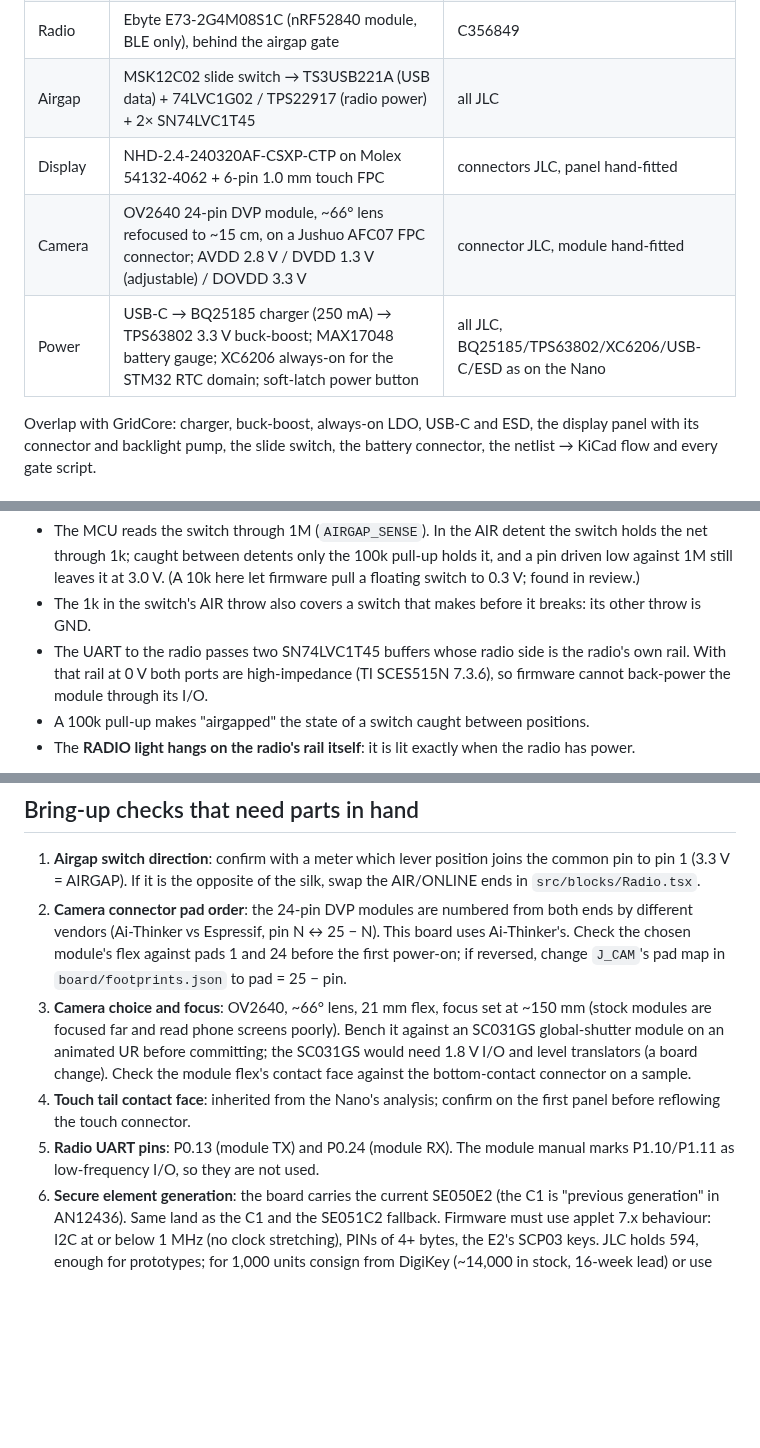
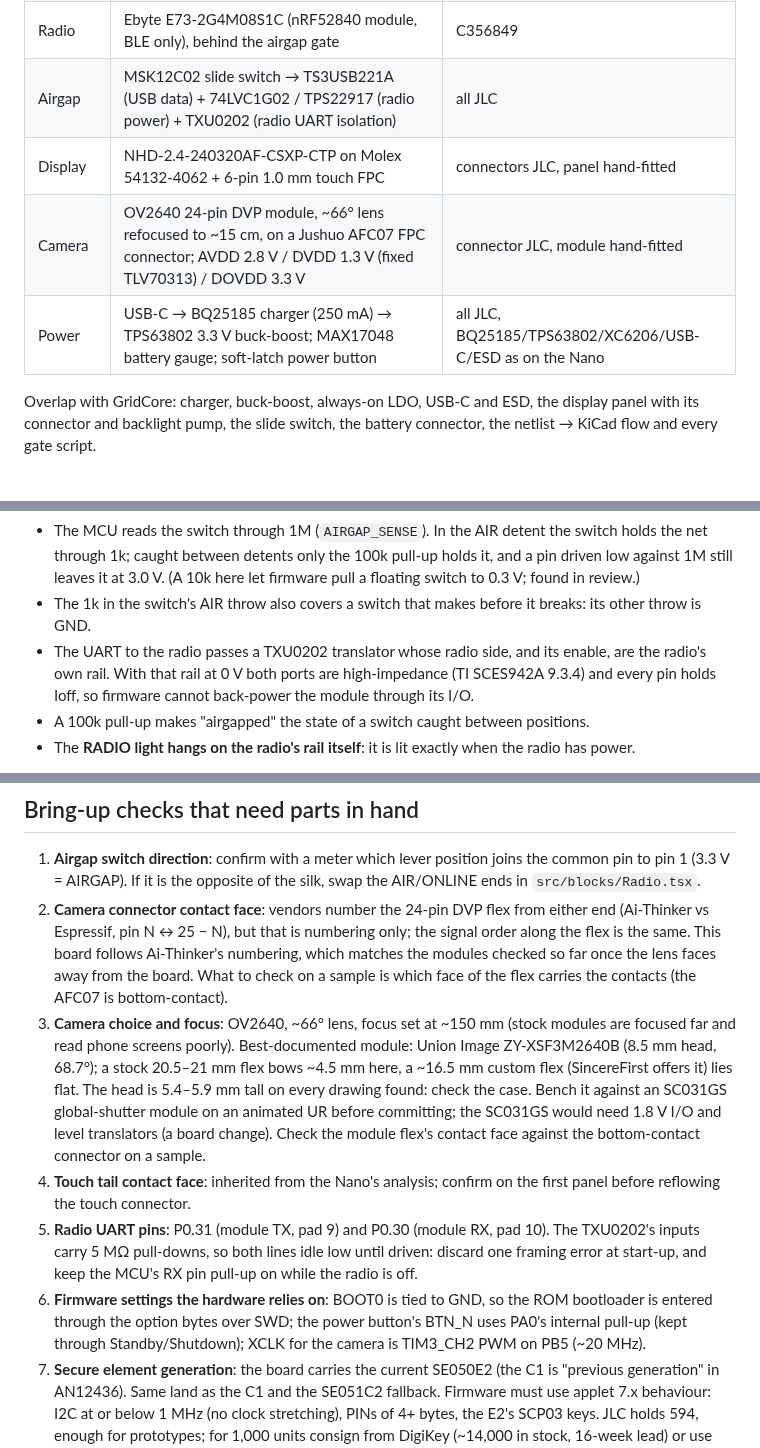
Before and after one commit to AmbireTech/ice, a Markdown page: docs/design.md, 3 parts joined by grey strips. GitHub-like rendering; blank space fills up the shorter version.

```diff
--- a/docs/design.md
+++ b/docs/design.md
@@ -20,10 +20,10 @@ inside a secure element and never leave it; recovery is the Safe's other owners.
 | MCU | STM32U585VIT6Q, LQFP100 (Cortex-M33, TrustZone, 2 MB / 786 KB, AES+SAES+PKA+HASH+TRNG, DCMI, USB FS) | C5270986 — 54 in stock |
 | Secure element | NXP SE050E2HQ1 (secp256k1 + P-256 + Ed25519 keys generated inside, PIN objects with retry counters), own I2C bus. Fallback on the same land: SE051C2 | C5190917 (594 at JLC; DigiKey ~14k) |
 | Radio | Ebyte E73-2G4M08S1C (nRF52840 module, BLE only), behind the airgap gate | C356849 |
-| Airgap | MSK12C02 slide switch → TS3USB221A (USB data) + 74LVC1G02 / TPS22917 (radio power) + 2× SN74LVC1T45 | all JLC |
+| Airgap | MSK12C02 slide switch → TS3USB221A (USB data) + 74LVC1G02 / TPS22917 (radio power) + TXU0202 (radio UART isolation) | all JLC |
 | Display | NHD-2.4-240320AF-CSXP-CTP on Molex 54132-4062 + 6-pin 1.0 mm touch FPC | connectors JLC, panel hand-fitted |
-| Camera | OV2640 24-pin DVP module, ~66° lens refocused to ~15 cm, on a Jushuo AFC07 FPC connector; AVDD 2.8 V / DVDD 1.3 V (adjustable) / DOVDD 3.3 V | connector JLC, module hand-fitted |
-| Power | USB-C → BQ25185 charger (250 mA) → TPS63802 3.3 V buck-boost; MAX17048 battery gauge; XC6206 always-on for the STM32 RTC domain; soft-latch power button | all JLC, BQ25185/TPS63802/XC6206/USB-C/ESD as on the Nano |
+| Camera | OV2640 24-pin DVP module, ~66° lens refocused to ~15 cm, on a Jushuo AFC07 FPC connector; AVDD 2.8 V / DVDD 1.3 V (fixed TLV70313) / DOVDD 3.3 V | connector JLC, module hand-fitted |
+| Power | USB-C → BQ25185 charger (250 mA) → TPS63802 3.3 V buck-boost; MAX17048 battery gauge; soft-latch power button | all JLC, BQ25185/TPS63802/XC6206/USB-C/ESD as on the Nano |
 
 Overlap with GridCore: charger, buck-boost, always-on LDO, USB-C and ESD, the
 display panel with its connector and backlight pump, the slide switch, the
@@ -48,9 +48,10 @@ What makes it hold even against hostile firmware:
   here let firmware pull a floating switch to 0.3 V; found in review.)
 - The 1k in the switch's AIR throw also covers a switch that makes before it
   breaks: its other throw is GND.
-- The UART to the radio passes two SN74LVC1T45 buffers whose radio side is the
-  radio's own rail. With that rail at 0 V both ports are high-impedance (TI
-  SCES515N 7.3.6), so firmware cannot back-power the module through its I/O.
+- The UART to the radio passes a TXU0202 translator whose radio side, and its
+  enable, are the radio's own rail. With that rail at 0 V both ports are
+  high-impedance (TI SCES942A 9.3.4) and every pin holds Ioff, so firmware cannot
+  back-power the module through its I/O.
 - A 100k pull-up makes "airgapped" the state of a switch caught between
   positions.
 - The **RADIO light hangs on the radio's rail itself**: it is lit exactly when
@@ -219,21 +227,31 @@ device off, the cell charges and nothing else runs; there is no charge light.
 1. **Airgap switch direction**: confirm with a meter which lever position joins
    the common pin to pin 1 (3.3 V = AIRGAP). If it is the opposite of the silk,
    swap the AIR/ONLINE ends in `src/blocks/Radio.tsx`.
-2. **Camera connector pad order**: the 24-pin DVP modules are numbered from
-   both ends by different vendors (Ai-Thinker vs Espressif, pin N ↔ 25 − N).
-   This board uses Ai-Thinker's. Check the chosen module's flex against pads 1
-   and 24 before the first power-on; if reversed, change `J_CAM`'s pad map in
-   `board/footprints.json` to pad = 25 − pin.
-3. **Camera choice and focus**: OV2640, ~66° lens, 21 mm flex, focus set at
-   ~150 mm (stock modules are focused far and read phone screens poorly).
+2. **Camera connector contact face**: vendors number the 24-pin DVP flex from
+   either end (Ai-Thinker vs Espressif, pin N ↔ 25 − N), but that is numbering
+   only; the signal order along the flex is the same. This board follows
+   Ai-Thinker's numbering, which matches the modules checked so far once the
+   lens faces away from the board. What to check on a sample is which face of
+   the flex carries the contacts (the AFC07 is bottom-contact).
+3. **Camera choice and focus**: OV2640, ~66° lens, focus set at ~150 mm (stock
+   modules are focused far and read phone screens poorly). Best-documented
+   module: Union Image ZY-XSF3M2640B (8.5 mm head, 68.7°); a stock 20.5–21 mm
+   flex bows ~4.5 mm here, a ~16.5 mm custom flex (SincereFirst offers it) lies
+   flat. The head is 5.4–5.9 mm tall on every drawing found: check the case.
    Bench it against an SC031GS global-shutter module on an animated UR before
    committing; the SC031GS would need 1.8 V I/O and level translators (a board
    change). Check the module flex's contact face against the bottom-contact
    connector on a sample.
 4. **Touch tail contact face**: inherited from the Nano's analysis; confirm on
    the first panel before reflowing the touch connector.
-5. **Radio UART pins**: P0.13 (module TX) and P0.24 (module RX). The module
-   manual marks P1.10/P1.11 as low-frequency I/O, so they are not used.
+5. **Radio UART pins**: P0.31 (module TX, pad 9) and P0.30 (module RX, pad 10).
+   The TXU0202's inputs carry 5 MΩ pull-downs, so both lines idle low until
+   driven: discard one framing error at start-up, and keep the MCU's RX pin
+   pull-up on while the radio is off.
+7. **Firmware settings the hardware relies on**: BOOT0 is tied to GND, so the
+   ROM bootloader is entered through the option bytes over SWD; the power
+   button's BTN_N uses PA0's internal pull-up (kept through Standby/Shutdown);
+   XCLK for the camera is TIM3_CH2 PWM on PB5 (~20 MHz).
 6. **Secure element generation**: the board carries the current SE050E2
    (the C1 is "previous generation" in AN12436). Same land as the C1 and the
    SE051C2 fallback. Firmware must use applet 7.x behaviour: I2C at or below
```
Also changed, not shown: other parts of docs/design.md (+50 -42 lines), README.md (+2 -1 lines), docs/back-face-uv.jpg, 2 other files.
